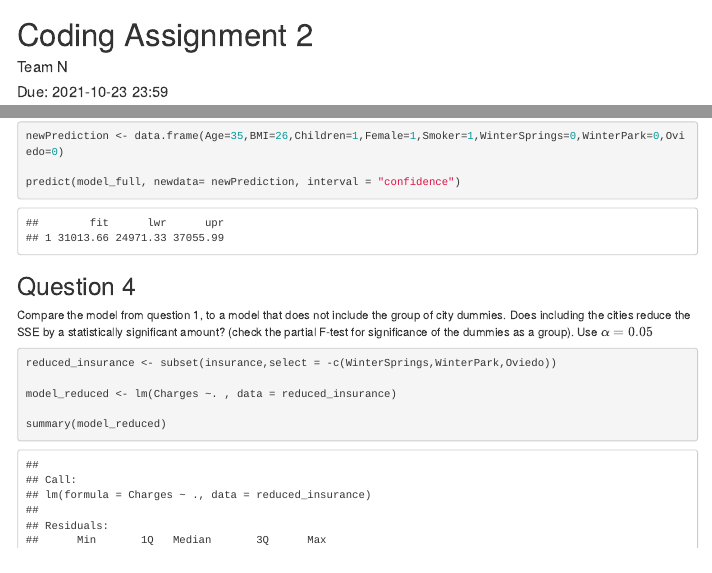
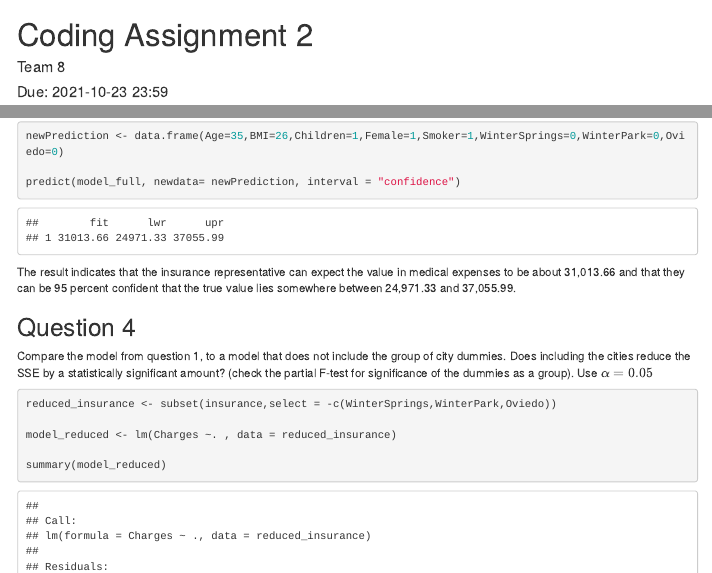
Before and after one commit to AdlinCabrera/SEC0126GROUP8, an R Markdown document (CodingAssignment02/CodingAssignment2.Rmd): the page in a window 1100 px wide, from its top, and a second part further down, joined at a grey line. The pictures show the output file CodingAssignment02/CodingAssignment2.html that the author committed with the source, opened offline; menus at the side of the page are left out.

Commit message:
Eliana analysis of question 3

````diff
--- a/CodingAssignment02/CodingAssignment2.Rmd
+++ b/CodingAssignment02/CodingAssignment2.Rmd
@@ -1,6 +1,6 @@
 ---
 title: "Coding Assignment 2"
-author: "Team N"
+author: "Team 8"
 date: "Due: 2021-10-23 23:59"
 output:
   html_document:
@@ -84,6 +84,7 @@
 
 
 ```
+The result indicates that the insurance representative can expect the value in medical expenses to be about 31,013.66 and that they can be 95 percent confident that the true value lies somewhere between 24,971.33 and 37,055.99.
 
 ## Question 4
 
````
Also changed, not shown: CodingAssignment01/CodingAssignment1.html, CodingAssignment02/CodingAssignment2.html, 1 other file.
